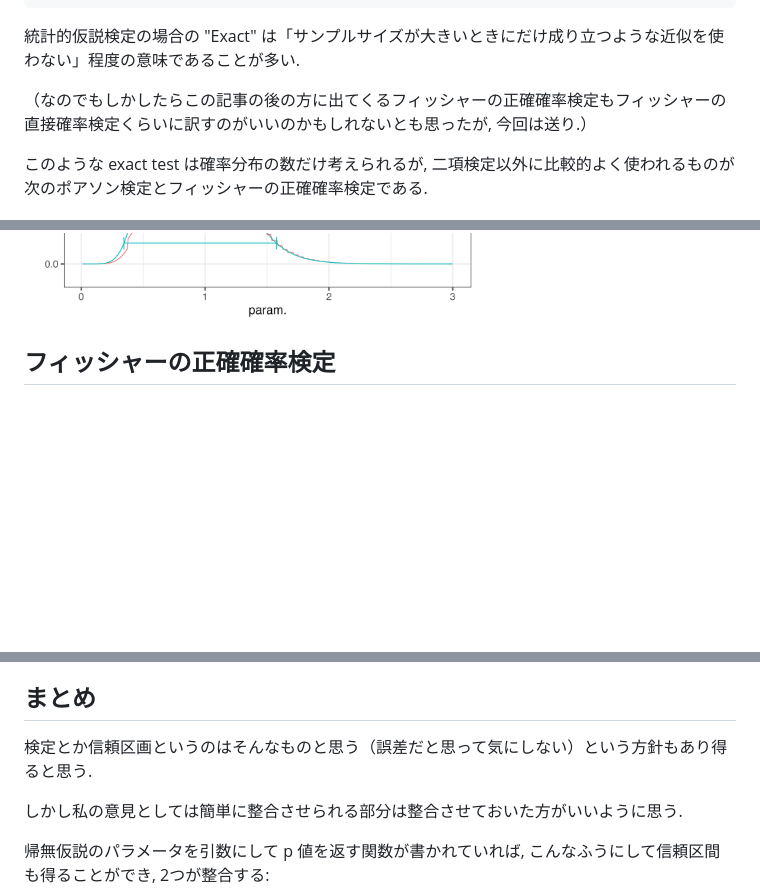
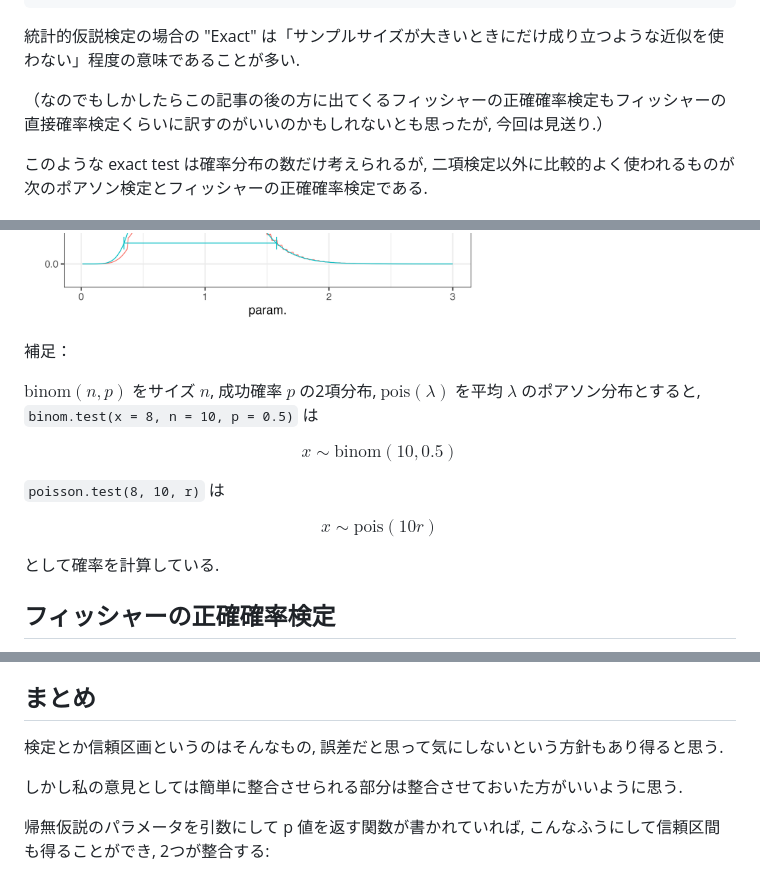
Before and after one commit to abikoushi/Zenn_content, a Markdown page: articles/exact_tests_r.md, 3 parts joined by grey strips. Rendered like a GitHub page; blank space fills up the shorter version.

```diff
--- a/articles/exact_tests_r.md
+++ b/articles/exact_tests_r.md
@@ -158,7 +158,7 @@ probability of success
 
 統計的仮説検定の場合の "Exact" は「サンプルサイズが大きいときにだけ成り立つような近似を使わない」程度の意味であることが多い.
 
-（なのでもしかしたらこの記事の後の方に出てくるフィッシャーの正確確率検定もフィッシャーの直接確率検定くらいに訳すのがいいのかもしれないとも思ったが, 今回は送り.）
+（なのでもしかしたらこの記事の後の方に出てくるフィッシャーの正確確率検定もフィッシャーの直接確率検定くらいに訳すのがいいのかもしれないとも思ったが, 今回は見送り.）
 
 このような exact test は確率分布の数だけ考えられるが, 二項検定以外に比較的よく使われるものが次のポアソン検定とフィッシャーの正確確率検定である.
 
@@ -189,6 +189,21 @@ ggplot(data = NULL)+
 
 ![](/images/exact_test_r/pvfun_pois.png)
 
+補足：
+
+$\mathrm{binom}(n, p)$ をサイズ $n$, 成功確率 $p$ の2項分布, $\mathrm{pois}(\lambda)$ を平均 $\lambda$ のポアソン分布とすると, `binom.test(x = 8, n = 10, p = 0.5)` は
+
+$$
+x \sim \mathrm{binom}(10, 0.5)
+$$
+
+`poisson.test(8, 10, r)` は
+
+$$
+x \sim \mathrm{pois}(10r)
+$$
+
+として確率を計算している.
 
 ## フィッシャーの正確確率検定
 
@@ -241,7 +256,7 @@ $oddsratio
 
 ## まとめ
 
-検定とか信頼区画というのはそんなものと思う（誤差だと思って気にしない）という方針もあり得ると思う.
+検定とか信頼区画というのはそんなもの, 誤差だと思って気にしないという方針もあり得ると思う.
 
 しかし私の意見としては簡単に整合させられる部分は整合させておいた方がいいように思う.
 
```
Also changed, not shown: articles/diffeq_onthe_graph.md (+4 -5 lines), articles/hypergeometric.md (+17 -2 lines), articles/vb_diagnorm_zygote.md (added, +185 -0 lines), images/hypergeometric/note_hypergeo.jpg, 5 other files.
